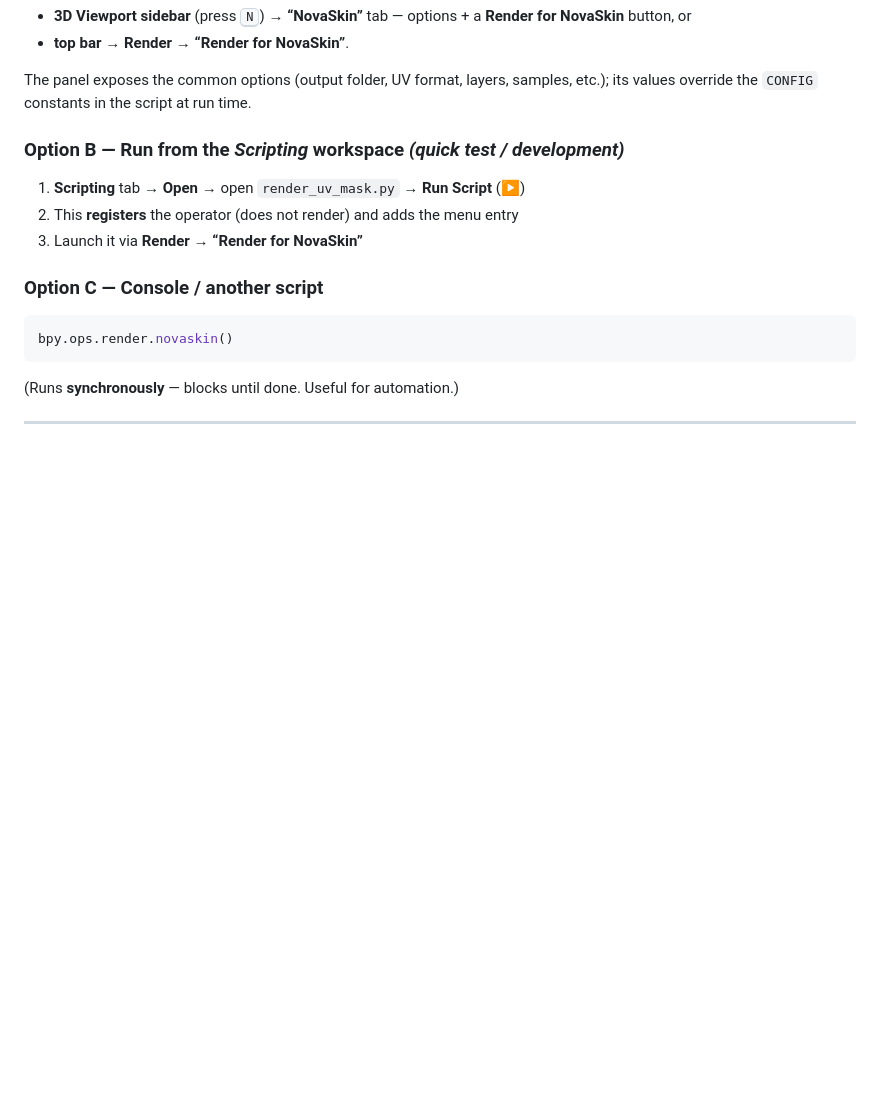
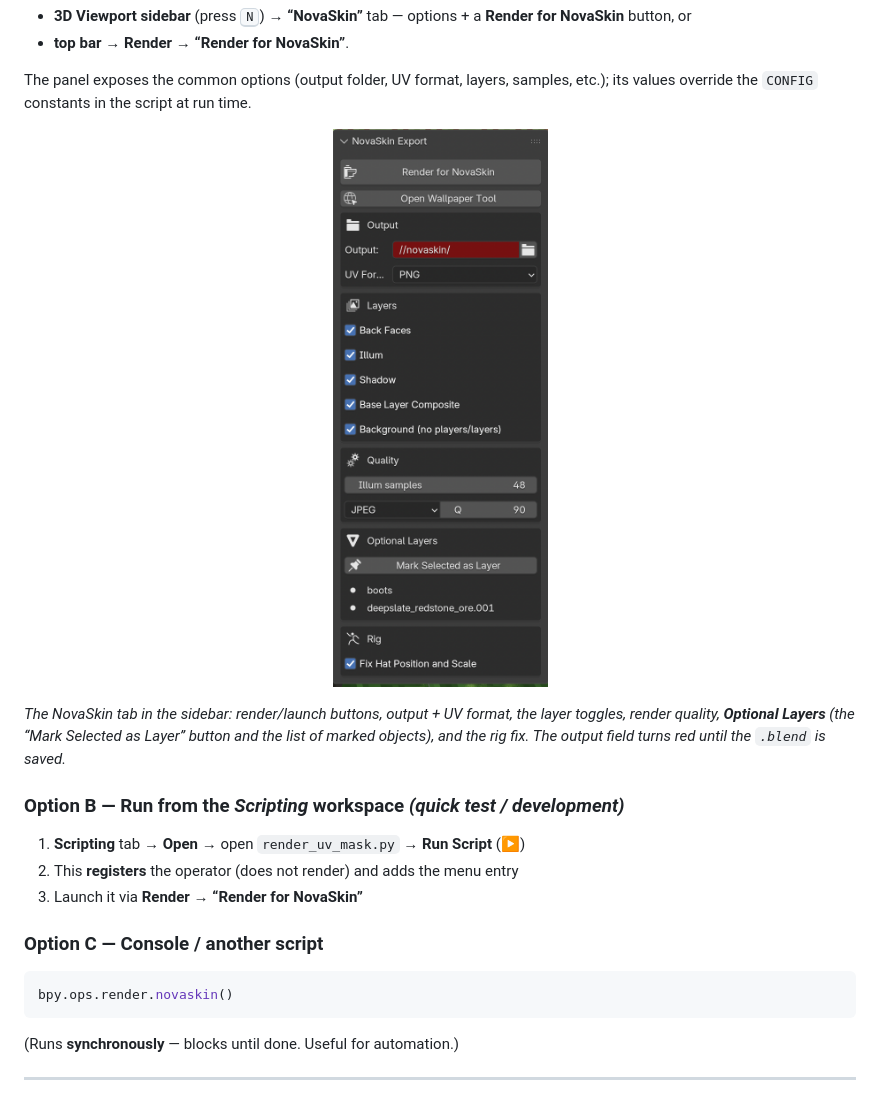
Before and after one commit to novaskin/novaskin-blender-addon, a Markdown page: README.md, the part around the change. Rendered like a GitHub page; pictures changed too: blender-panel.png (added); blank space fills up the shorter version.

Commit message:
README: add a screenshot of the NovaSkin panel
Co-Authored-By: Claude Opus 4.8 <noreply@anthropic.com>

```diff
--- a/README.md
+++ b/README.md
@@ -49,6 +49,16 @@ Then enable **“NovaSkin Export (Thomas_Rig_Legacy)”** and run it from either
 
 The panel exposes the common options (output folder, UV format, layers, samples, etc.);
 its values override the `CONFIG` constants in the script at run time.
+
+<p align="center">
+  <img src="blender-panel.png" alt="NovaSkin Export panel in the 3D Viewport sidebar"
+       width="300">
+</p>
+
+*The NovaSkin tab in the sidebar: render/launch buttons, output + UV format, the layer
+toggles, render quality, **Optional Layers** (the “Mark Selected as Layer” button and the
+list of marked objects), and the rig fix. The output field turns red until the `.blend`
+is saved.*
 
 ### Option B — Run from the *Scripting* workspace *(quick test / development)*
 
```
